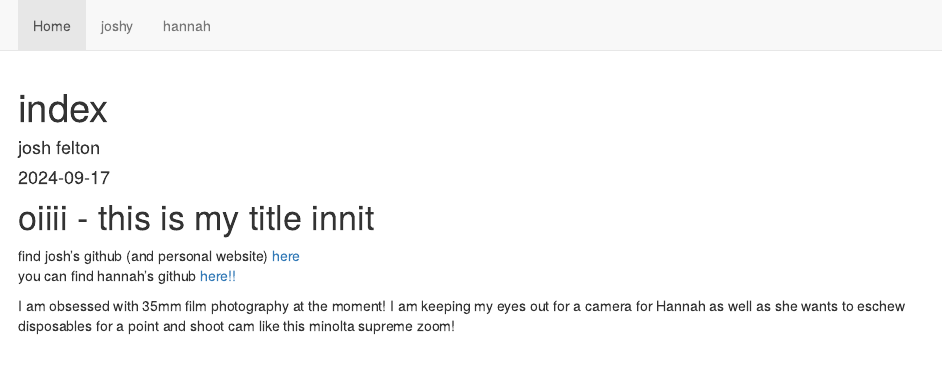
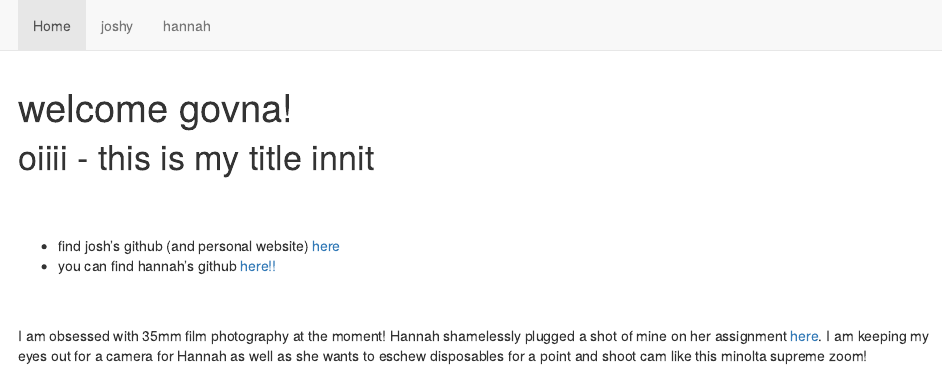
Before and after one commit to Frisbeejosh/assignment-3-jmf425, an R Markdown document (index.Rmd): the page in a window 1100 px wide, from its top. The pictures show the output file index.html that the author committed with the source, opened offline; library style sheets and scripts come from the installed R packages.

Commit message:
cleaned up

````diff
--- a/index.Rmd
+++ b/index.Rmd
@@ -1,7 +1,5 @@
 ---
-title: "index"
-author: "josh felton"
-date: "2024-09-17"
+title: "welcome govna!"
 output: html_document
 ---
 
@@ -9,11 +7,15 @@ output: html_document
 knitr::opts_chunk$set(echo = TRUE)
 ```
 
-# oiiii - this is my title innit
+# oiiii - this is my title innit <br>
+<br>
+<br>
 
-find josh's github (and personal website) [here](https://github.com/Frisbeejosh/) <br>
-you can find hannah's github [here!!](https://github.com/hmz25) <br>
+- find josh's github (and personal website) [here](https://github.com/Frisbeejosh/) <br>
+- you can find hannah's github [here!!](https://github.com/hmz25) <br>
+<br>
+<br>
 
-I am obsessed with 35mm film photography at the moment! I am keeping my eyes out for a camera for Hannah as well as she wants to eschew disposables for a point and shoot cam like this minolta supreme zoom! <br>
+I am obsessed with 35mm film photography at the moment! Hannah shamelessly plugged a shot of mine on her assignment [here](https://hmz25.github.io/assignment-3-hmz25/). I am keeping my eyes out for a camera for Hannah as well as she wants to eschew disposables for a point and shoot cam like this minolta supreme zoom! <br>
 
 ![I cant wait for the leaves be in peak color!](img/IMG_3704.jpg)
````
Also changed, not shown: index.html.
